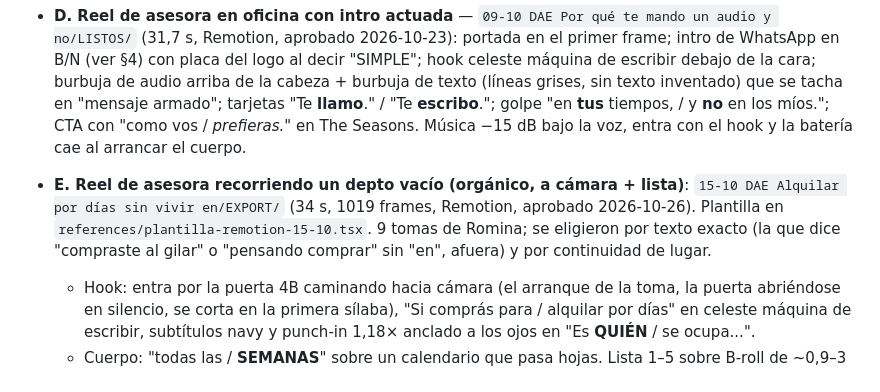
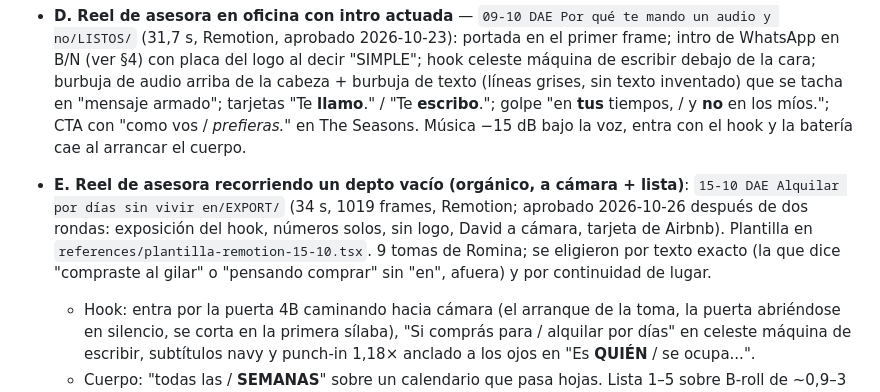
Before and after one commit to elevate-dev-team/elevate-edicion, a Markdown page: clientes/david-espineda-brand/SKILL.md, the part around the change. Rendered like a GitHub page.

Commit message:
David Espineda: 15-10 aprobado en versión final
Co-Authored-By: Claude Opus 5.5 <noreply@anthropic.com>

```diff
--- a/clientes/david-espineda-brand/SKILL.md
+++ b/clientes/david-espineda-brand/SKILL.md
@@ -77,7 +77,7 @@ B y D usan la placa del logo de SIMPLE: desde el 2026-10-26 ya no va (ver arriba
 - **C. Reel de asesora en oficina (financiación)** — `05-08 DAE "Se puede financiar" — la preg/LISTOS/` (44 s): "¿Se puede i…" tipeado; "en Premier Yacht" celeste grande; "una **entrega** *inicial*", "pagando **en cuotas**" con B-roll de dinero, llaves y maqueta; grúas de obra al atardecer; CTA "escribime y te **paso**…".
 - **D. Reel de asesora en oficina con intro actuada** — `09-10 DAE Por qué te mando un audio y no/LISTOS/` (31,7 s, Remotion, aprobado 2026-10-23): portada en el primer frame; intro de WhatsApp en B/N (ver §4) con placa del logo al decir "SIMPLE"; hook celeste máquina de escribir debajo de la cara; burbuja de audio arriba de la cabeza + burbuja de texto (líneas grises, sin texto inventado) que se tacha en "mensaje armado"; tarjetas "Te **llamo**." / "Te **escribo**."; golpe "en **tus** tiempos, / y **no** en los míos."; CTA con "como vos / *prefieras.*" en The Seasons. Música −15 dB bajo la voz, entra con el hook y la batería cae al arrancar el cuerpo.
 
-- **E. Reel de asesora recorriendo un depto vacío (orgánico, a cámara + lista)**: `15-10 DAE Alquilar por días sin vivir en/EXPORT/` (34 s, 1019 frames, Remotion, aprobado 2026-10-26). Plantilla en `references/plantilla-remotion-15-10.tsx`. 9 tomas de Romina; se eligieron por texto exacto (la que dice "compraste al gilar" o "pensando comprar" sin "en", afuera) y por continuidad de lugar.
+- **E. Reel de asesora recorriendo un depto vacío (orgánico, a cámara + lista)**: `15-10 DAE Alquilar por días sin vivir en/EXPORT/` (34 s, 1019 frames, Remotion; aprobado 2026-10-26 después de dos rondas: exposición del hook, números solos, sin logo, David a cámara, tarjeta de Airbnb). Plantilla en `references/plantilla-remotion-15-10.tsx`. 9 tomas de Romina; se eligieron por texto exacto (la que dice "compraste al gilar" o "pensando comprar" sin "en", afuera) y por continuidad de lugar.
   - Hook: entra por la puerta 4B caminando hacia cámara (el arranque de la toma, la puerta abriéndose en silencio, se corta en la primera sílaba), "Si comprás para / alquilar por días" en celeste máquina de escribir, subtítulos navy y punch-in 1,18× anclado a los ojos en "Es **QUIÉN** / se ocupa...".
   - Cuerpo: "todas las / **SEMANAS**" sobre un calendario que pasa hojas. Lista 1–5 sobre B-roll de ~0,9–3 s por ítem (celular con publicaciones, celular con mensajes, llavero sin caras, ama de llaves con un almohadón, canilla). Dron propio del río en "si no estás en el país". "todo eso depende / de **alguien.**" bajo el mentón. "administración / en Airbnb" a máquina de escribir sobre una laptop. Placa de David. "más de / **10 AÑOS** / como anfitrión" con contador 1→10.
   - CTA: subtítulos bajo el mentón mientras camina hacia cámara y muestra las llaves; "Escribime" a máquina de escribir.
```
